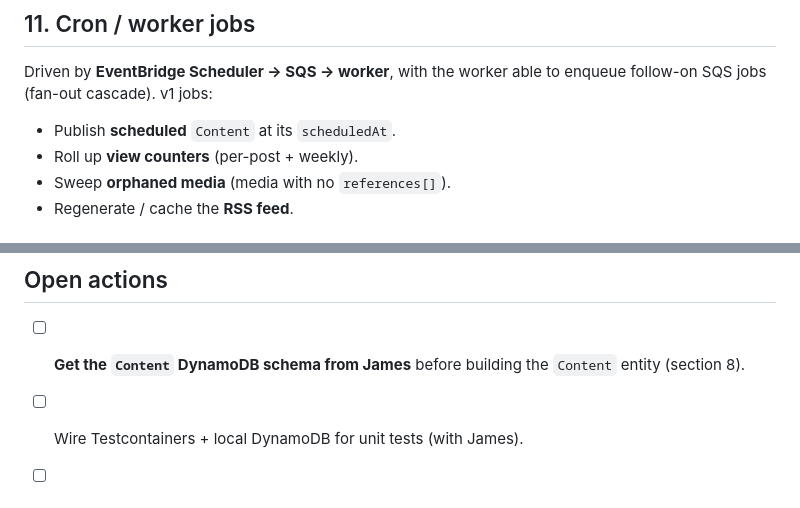
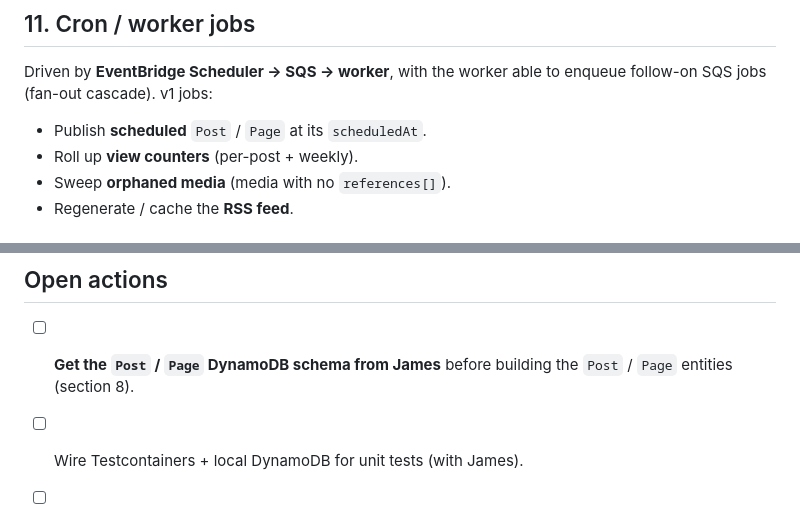
Before and after one commit to jdrydn/thatblog, a Markdown page: PLAN.md, 2 parts joined by grey strips. Rendered like a GitHub page.

```diff
--- a/PLAN.md
+++ b/PLAN.md
@@ -278,7 +278,7 @@ value: Hello world
 Driven by **EventBridge Scheduler → SQS → worker**, with the worker able to enqueue follow-on SQS jobs (fan-out
 cascade). v1 jobs:
 
-- Publish **scheduled** `Content` at its `scheduledAt`.
+- Publish **scheduled** `Post` / `Page` at its `scheduledAt`.
 - Roll up **view counters** (per-post + weekly).
 - Sweep **orphaned media** (media with no `references[]`).
 - Regenerate / cache the **RSS feed**.
@@ -349,7 +349,7 @@ which host is `primary` vs an `alias` (aliases 301 to primary), and remove a dom
 
 ## Open actions
 
-- [ ] **Get the `Content` DynamoDB schema from James** before building the `Content` entity (section 8).
+- [ ] **Get the `Post` / `Page` DynamoDB schema from James** before building the `Post` / `Page` entities (section 8).
 - [ ] Wire Testcontainers + local DynamoDB for unit tests (with James).
 - [ ] Detail the SAM template resources (table, bucket, queue, scheduler, functions, API, outputs).
 - [ ] Confirm the `/admin` SPA serving strategy against API Gateway (proxy S3 vs. Lambda passthrough).
```
Also changed, not shown: other parts of PLAN.md (+4 -4 lines).
